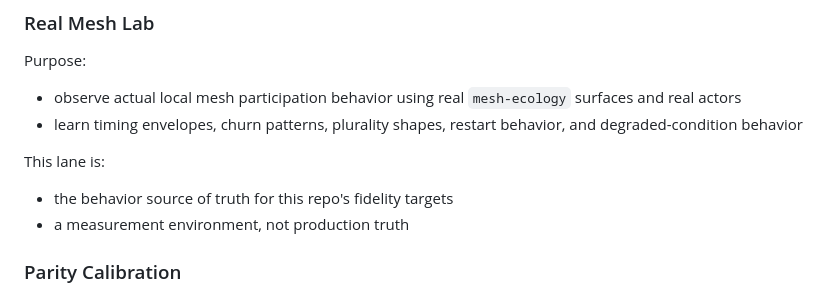
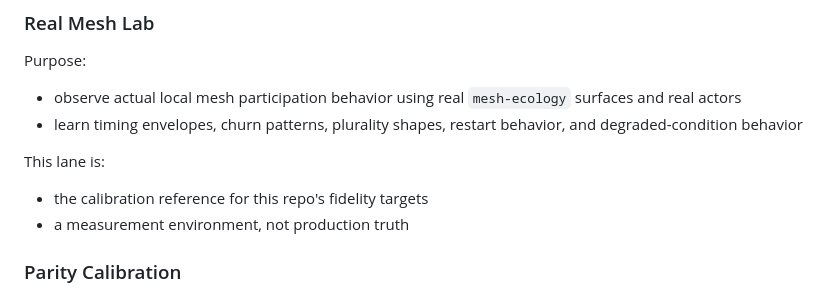
Before and after one commit to zacharygriffee/mesh-ecology-testbed, a Markdown page: docs/phases.md, the part around the change. Drawn GitHub-style.

```diff
--- a/docs/phases.md
+++ b/docs/phases.md
@@ -38,7 +38,7 @@ Purpose:
 
 This lane is:
 
-- the behavior source of truth for this repo's fidelity targets
+- the calibration reference for this repo's fidelity targets
 - a measurement environment, not production truth
 
 ### Parity Calibration
```
Also changed, not shown: docs/origin-shape-map.md (+1 -0 lines).
